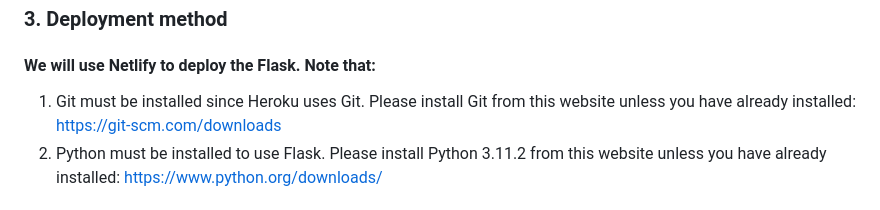
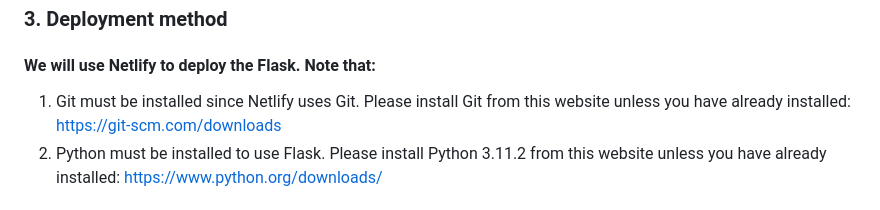
Before and after one commit to Pingumaniac/Blockchain_Voting_System, a Markdown page: README.md, the part around the change. Rendered like a GitHub page.

```diff
--- a/README.md
+++ b/README.md
@@ -78,7 +78,7 @@ pip3 install Werkzeug
 ### 3. Deployment method
 
 #### We will use Netlify to deploy the Flask. Note that:
- 1. Git must be installed since Heroku uses Git. Please install Git from this website unless you have already installed: https://git-scm.com/downloads
+ 1. Git must be installed since Netlify uses Git. Please install Git from this website unless you have already installed: https://git-scm.com/downloads
  2. Python must be installed to use Flask. Please install Python 3.11.2 from this website unless you have already installed: https://www.python.org/downloads/
 
 ## How to test this software
```
